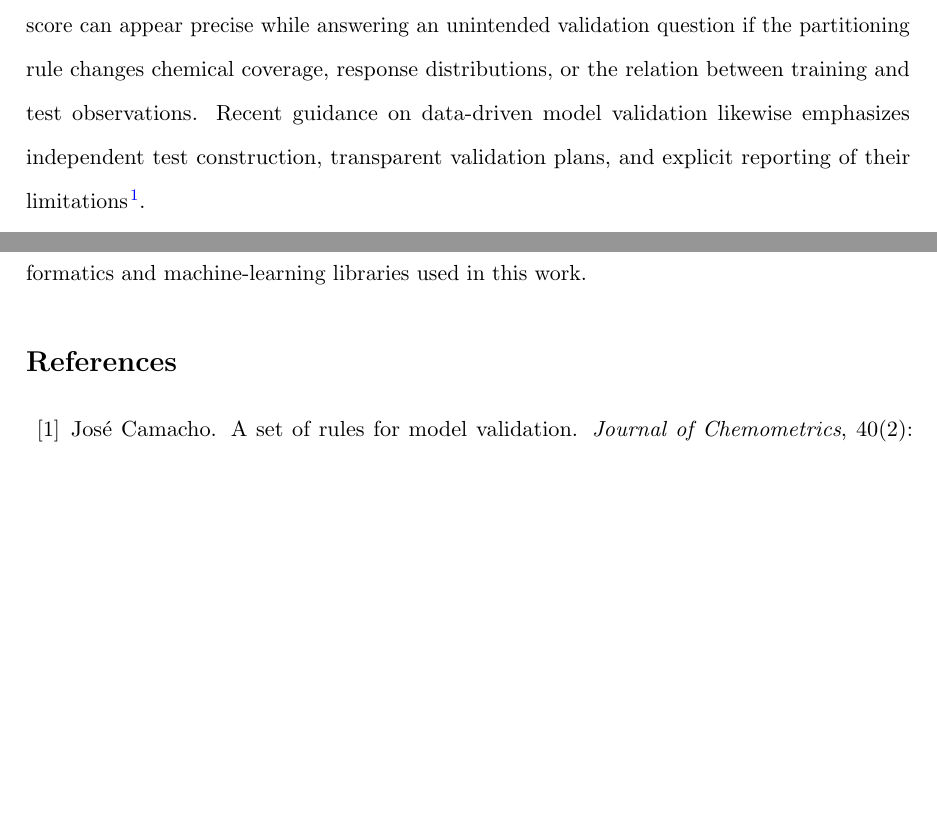
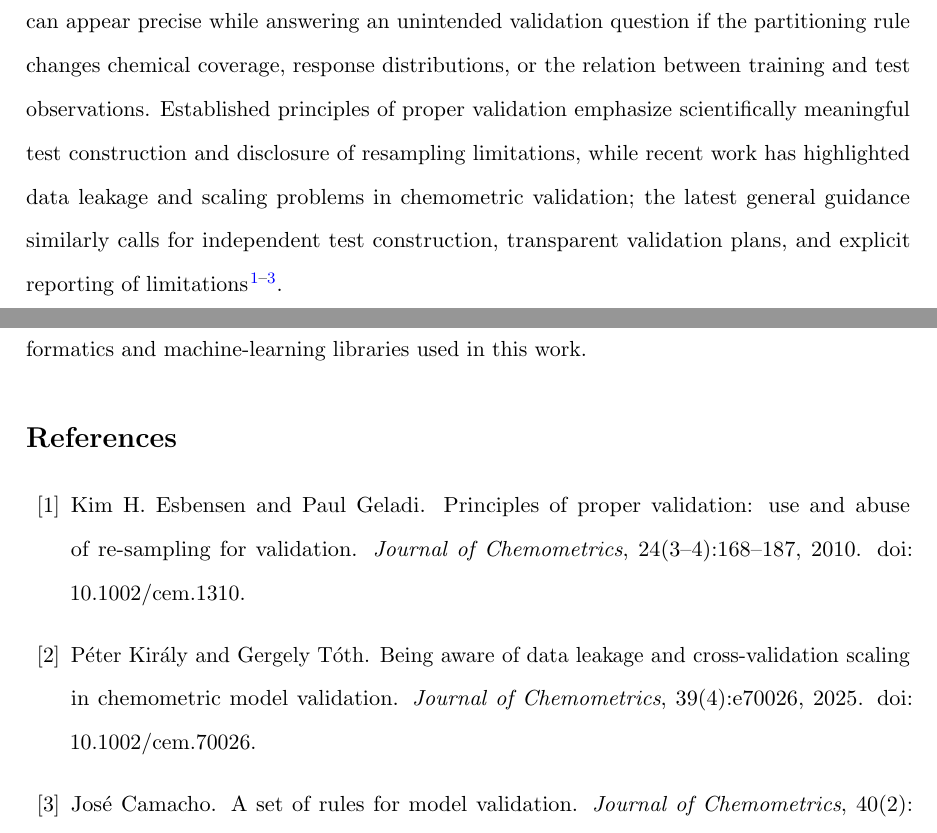
Before and after one commit to DCarchimonde/split-diagnostic-molecular-benchmark, a LaTeX paper (paper1_latex/main.tex, which reads paper1_latex/sections/introduction_chemometrics.tex): two parts of pages 2 and 20 of 22, joined at a grey line, cut so that both start at the same text, the shorter picture padded with empty space. Compiled offline with pdfLaTeX.

Commit message:
Strengthen chemometric validation framing

```diff
--- a/paper1_latex/sections/introduction_chemometrics.tex
+++ b/paper1_latex/sections/introduction_chemometrics.tex
@@ -1,6 +1,6 @@
 \section{Introduction}
 
-Model validation in chemometrics depends not only on the fitted algorithm, but also on whether the test data represent the population and prediction problem of interest. A numerical score can appear precise while answering an unintended validation question if the partitioning rule changes chemical coverage, response distributions, or the relation between training and test observations. Recent guidance on data-driven model validation likewise emphasizes independent test construction, transparent validation plans, and explicit reporting of their limitations \citep{camacho2026validation}.
+Model validation in chemometrics depends not only on the fitted algorithm, but also on whether the test data represent the population and prediction problem of interest. A numerical score can appear precise while answering an unintended validation question if the partitioning rule changes chemical coverage, response distributions, or the relation between training and test observations. Established principles of proper validation emphasize scientifically meaningful test construction and disclosure of resampling limitations, while recent work has highlighted data leakage and scaling problems in chemometric validation; the latest general guidance similarly calls for independent test construction, transparent validation plans, and explicit reporting of limitations \citep{esbensen2010proper,kiraly2025leakage,camacho2026validation}.
 
 Molecular property prediction provides a useful setting in which to study this problem. Public resources such as MoleculeNet and Therapeutics Data Commons have enabled standardized comparisons across chemical datasets, representations, algorithms, and metrics \citep{wu2018moleculenet,huang2021tdc}. However, the resulting benchmark score remains conditional on the split protocol used to define generalization. Random splitting often places chemically similar molecules in both training and test sets. Scaffold splitting attempts to evaluate transfer to held-out molecular frameworks by grouping molecules according to Bemis--Murcko scaffolds \citep{bemis1996properties}, but scaffold disjointness alone does not ensure that the resulting train and test samples are otherwise comparable.
 
```
